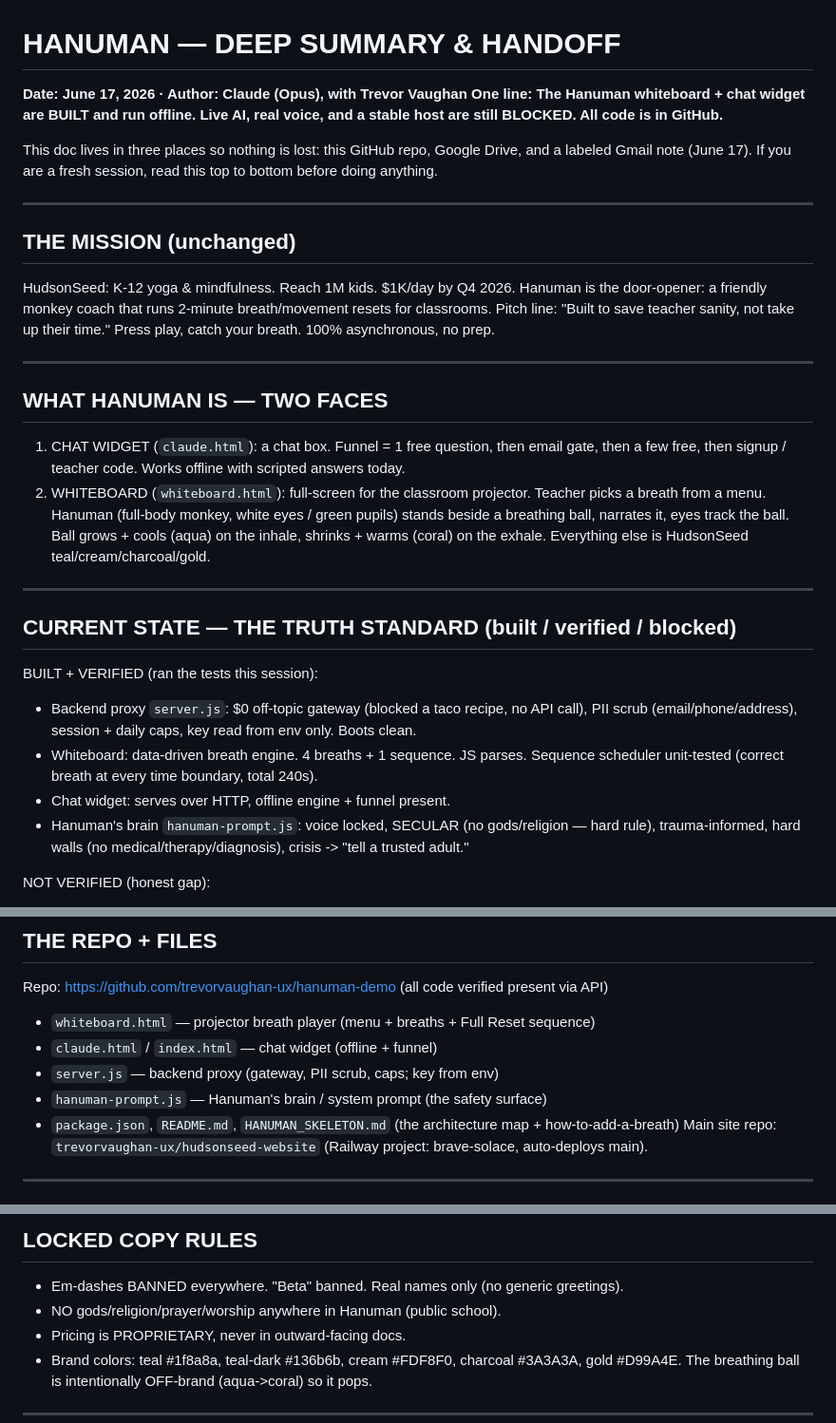
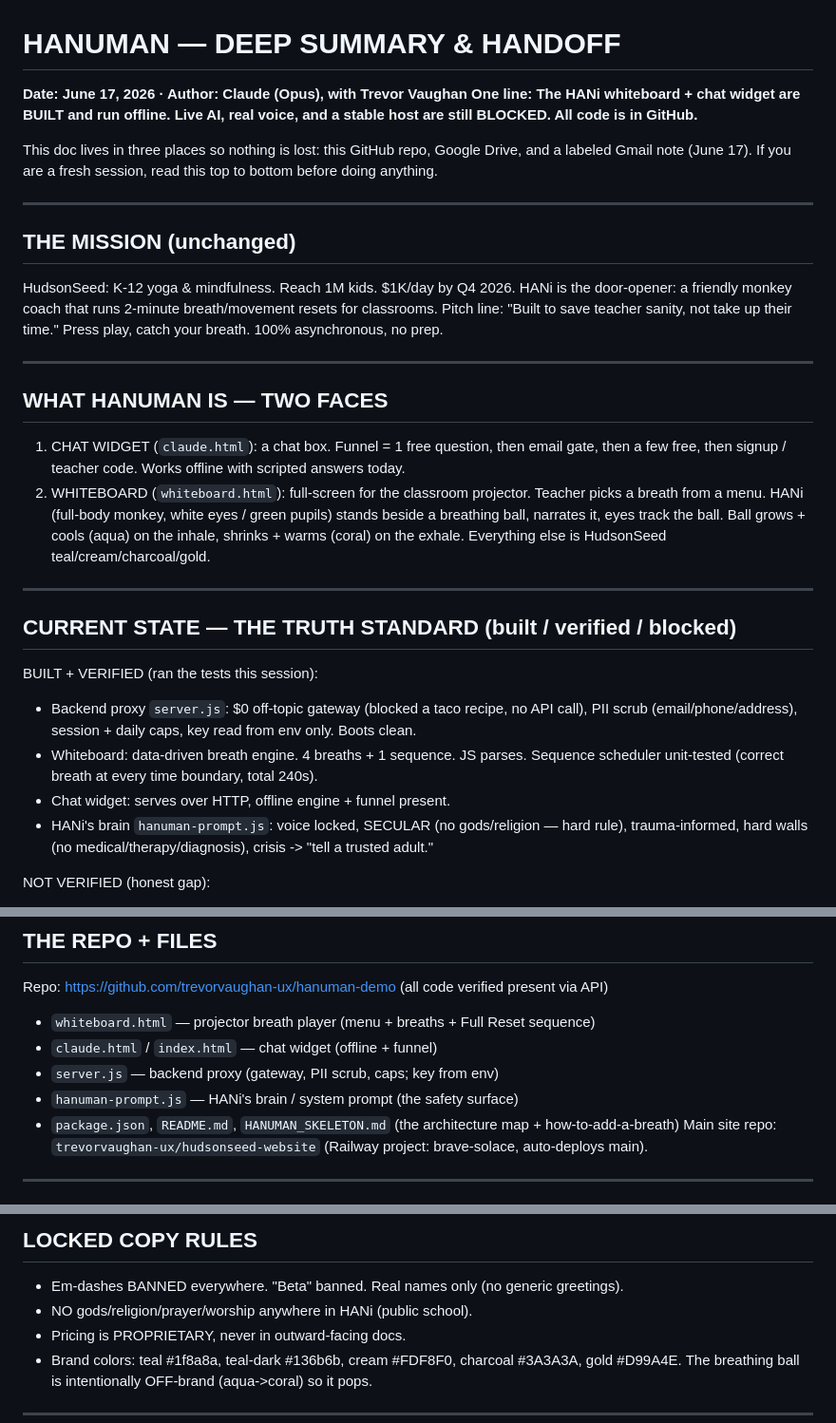
Before and after one commit to trevorvaughan-ux/hanuman-demo, a Markdown page: CONTINUE_HERE_2026-06-17.md, 3 parts joined by grey strips. Shown at 95% size. Drawn GitHub-style.

```diff
--- a/CONTINUE_HERE_2026-06-17.md
+++ b/CONTINUE_HERE_2026-06-17.md
@@ -1,6 +1,6 @@
 # HANUMAN — DEEP SUMMARY & HANDOFF
 **Date: June 17, 2026 · Author: Claude (Opus), with Trevor Vaughan**
-**One line: The Hanuman whiteboard + chat widget are BUILT and run offline. Live AI, real voice, and a stable host are still BLOCKED. All code is in GitHub.**
+**One line: The HANi whiteboard + chat widget are BUILT and run offline. Live AI, real voice, and a stable host are still BLOCKED. All code is in GitHub.**
 
 This doc lives in three places so nothing is lost: this GitHub repo, Google Drive, and a labeled Gmail note (June 17). If you are a fresh session, read this top to bottom before doing anything.
 
@@ -8,7 +8,7 @@ This doc lives in three places so nothing is lost: this GitHub repo, Google Driv
 
 ## THE MISSION (unchanged)
 HudsonSeed: K-12 yoga & mindfulness. Reach 1M kids. $1K/day by Q4 2026.
-Hanuman is the door-opener: a friendly monkey coach that runs 2-minute breath/movement
+HANi is the door-opener: a friendly monkey coach that runs 2-minute breath/movement
 resets for classrooms. Pitch line: "Built to save teacher sanity, not take up their time."
 Press play, catch your breath. 100% asynchronous, no prep.
 
@@ -18,7 +18,7 @@ Press play, catch your breath. 100% asynchronous, no prep.
 1. CHAT WIDGET (`claude.html`): a chat box. Funnel = 1 free question, then email gate,
    then a few free, then signup / teacher code. Works offline with scripted answers today.
 2. WHITEBOARD (`whiteboard.html`): full-screen for the classroom projector. Teacher picks
-   a breath from a menu. Hanuman (full-body monkey, white eyes / green pupils) stands beside
+   a breath from a menu. HANi (full-body monkey, white eyes / green pupils) stands beside
    a breathing ball, narrates it, eyes track the ball. Ball grows + cools (aqua) on the inhale,
    shrinks + warms (coral) on the exhale. Everything else is HudsonSeed teal/cream/charcoal/gold.
 
@@ -31,7 +31,7 @@ BUILT + VERIFIED (ran the tests this session):
 - Whiteboard: data-driven breath engine. 4 breaths + 1 sequence. JS parses. Sequence scheduler
   unit-tested (correct breath at every time boundary, total 240s).
 - Chat widget: serves over HTTP, offline engine + funnel present.
-- Hanuman's brain `hanuman-prompt.js`: voice locked, SECULAR (no gods/religion — hard rule),
+- HANi's brain `hanuman-prompt.js`: voice locked, SECULAR (no gods/religion — hard rule),
   trauma-informed, hard walls (no medical/therapy/diagnosis), crisis -> "tell a trusted adult."
 
 NOT VERIFIED (honest gap):
@@ -54,7 +54,7 @@ Repo: https://github.com/trevorvaughan-ux/hanuman-demo  (all code verified prese
 - `whiteboard.html` — projector breath player (menu + breaths + Full Reset sequence)
 - `claude.html` / `index.html` — chat widget (offline + funnel)
 - `server.js` — backend proxy (gateway, PII scrub, caps; key from env)
-- `hanuman-prompt.js` — Hanuman's brain / system prompt (the safety surface)
+- `hanuman-prompt.js` — HANi's brain / system prompt (the safety surface)
 - `package.json`, `README.md`, `HANUMAN_SKELETON.md` (the architecture map + how-to-add-a-breath)
 Main site repo: `trevorvaughan-ux/hudsonseed-website` (Railway project: brave-solace, auto-deploys main).
 
@@ -85,7 +85,7 @@ distill, discard before next (token discipline).
 
 ## LOCKED COPY RULES
 - Em-dashes BANNED everywhere. "Beta" banned. Real names only (no generic greetings).
-- NO gods/religion/prayer/worship anywhere in Hanuman (public school).
+- NO gods/religion/prayer/worship anywhere in HANi (public school).
 - Pricing is PROPRIETARY, never in outward-facing docs.
 - Brand colors: teal #1f8a8a, teal-dark #136b6b, cream #FDF8F0, charcoal #3A3A3A, gold #D99A4E.
   The breathing ball is intentionally OFF-brand (aqua->coral) so it pops.
```
Also changed, not shown: other parts of CONTINUE_HERE_2026-06-17.md (+1 -1 lines).
